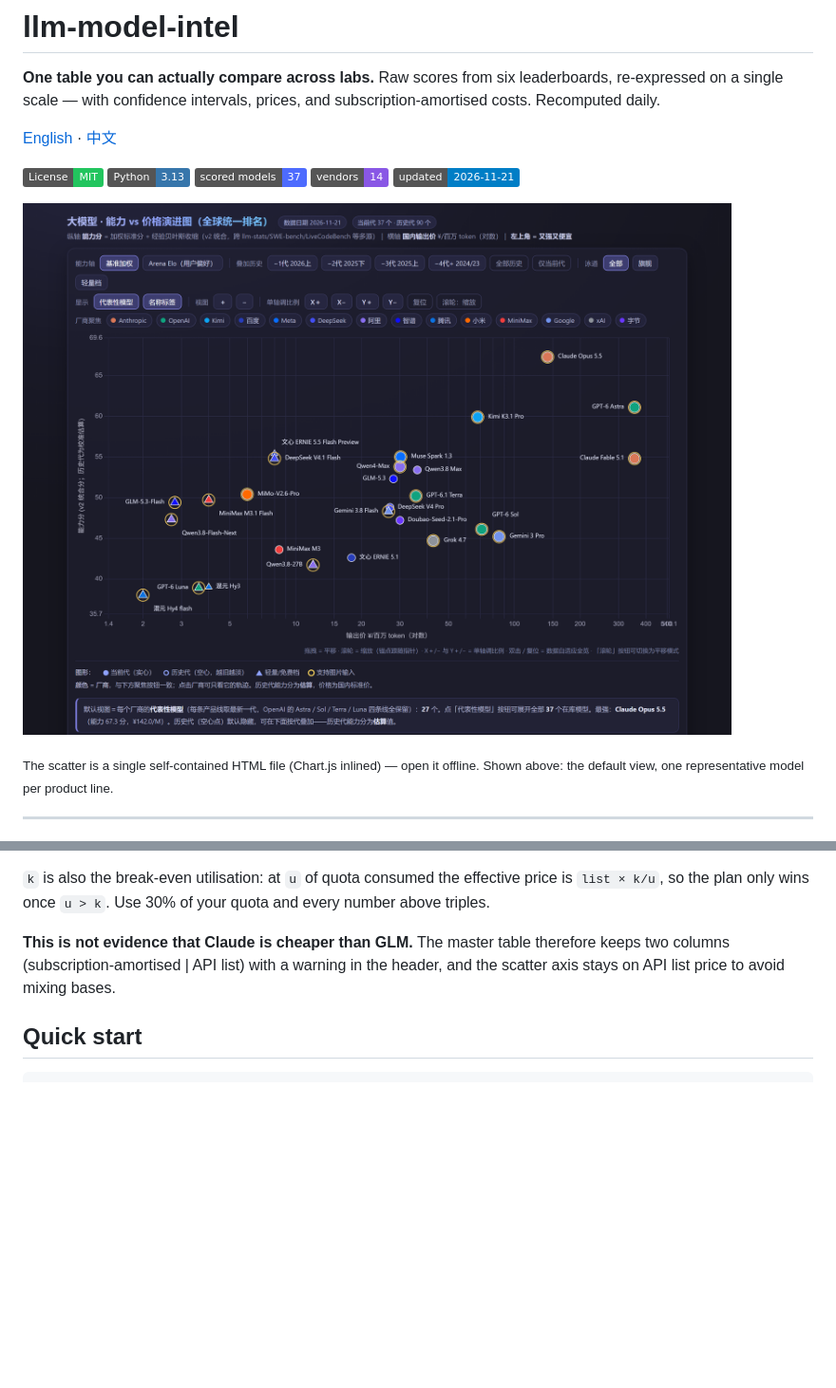
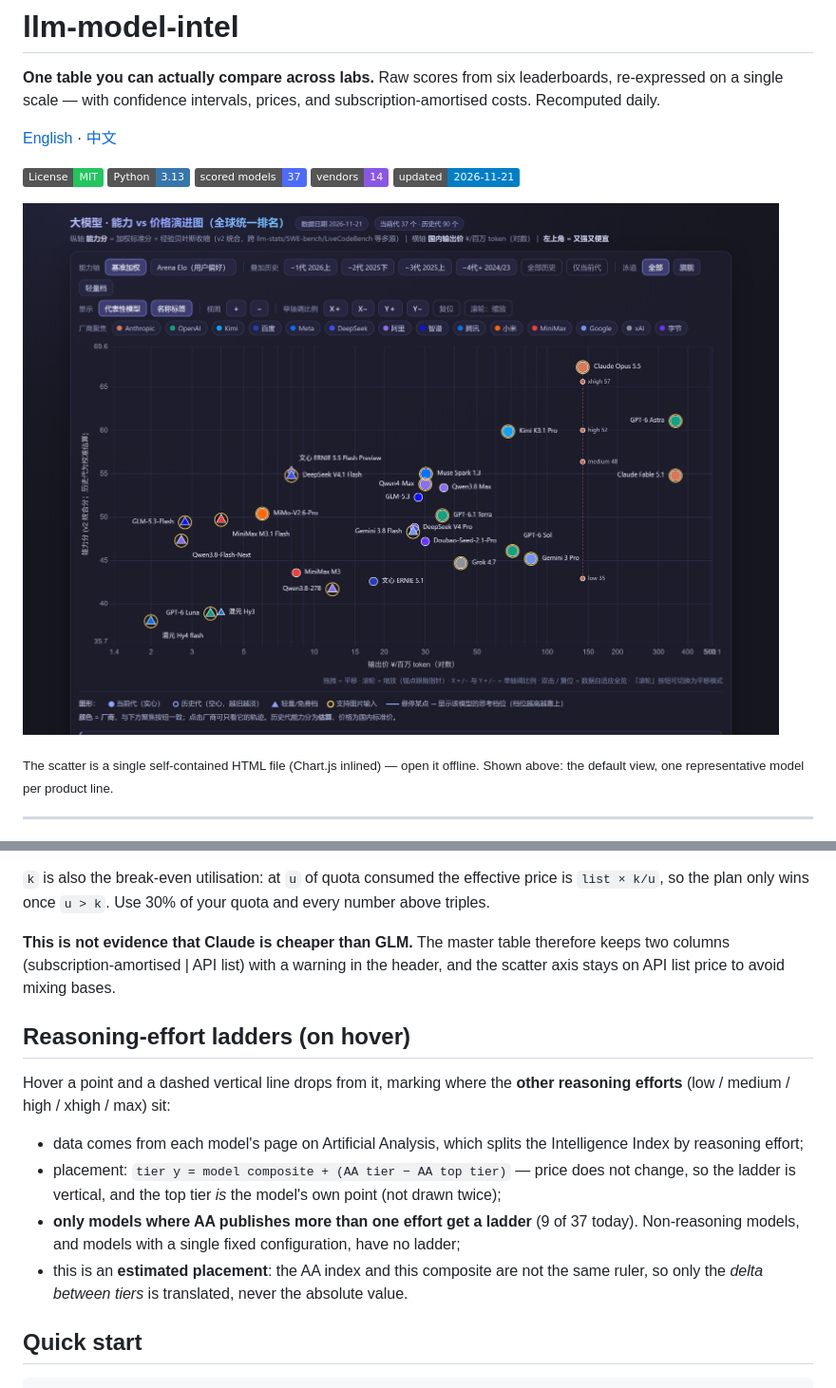
Before and after one commit to Icather/llm-model-intel, a Markdown page: README.en.md, 2 parts joined by grey strips. Shown at 95% size. Rendered like a GitHub page; pictures changed too: docs/preview.png; badges without logos; blank space fills up the shorter version.

````diff
--- a/README.en.md
+++ b/README.en.md
@@ -66,6 +66,15 @@ plan-equivalent = API list price × k        k = monthly fee ÷ monthly API-equi
 
 **This is not evidence that Claude is cheaper than GLM.** The master table therefore keeps two columns (subscription-amortised | API list) with a warning in the header, and the scatter axis stays on API list price to avoid mixing bases.
 
+## Reasoning-effort ladders (on hover)
+
+Hover a point and a dashed vertical line drops from it, marking where the **other reasoning efforts** (low / medium / high / xhigh / max) sit:
+
+- data comes from each model's page on Artificial Analysis, which splits the Intelligence Index by reasoning effort;
+- placement: `tier y = model composite + (AA tier − AA top tier)` — price does not change, so the ladder is vertical, and the top tier *is* the model's own point (not drawn twice);
+- **only models where AA publishes more than one effort get a ladder** (9 of 37 today). Non-reasoning models, and models with a single fixed configuration, have no ladder;
+- this is an **estimated placement**: the AA index and this composite are not the same ruler, so only the *delta between tiers* is translated, never the absolute value.
+
 ## Quick start
 
 ```bash
````
Also changed, not shown: README.md (+10 -0 lines), 5 other files.
